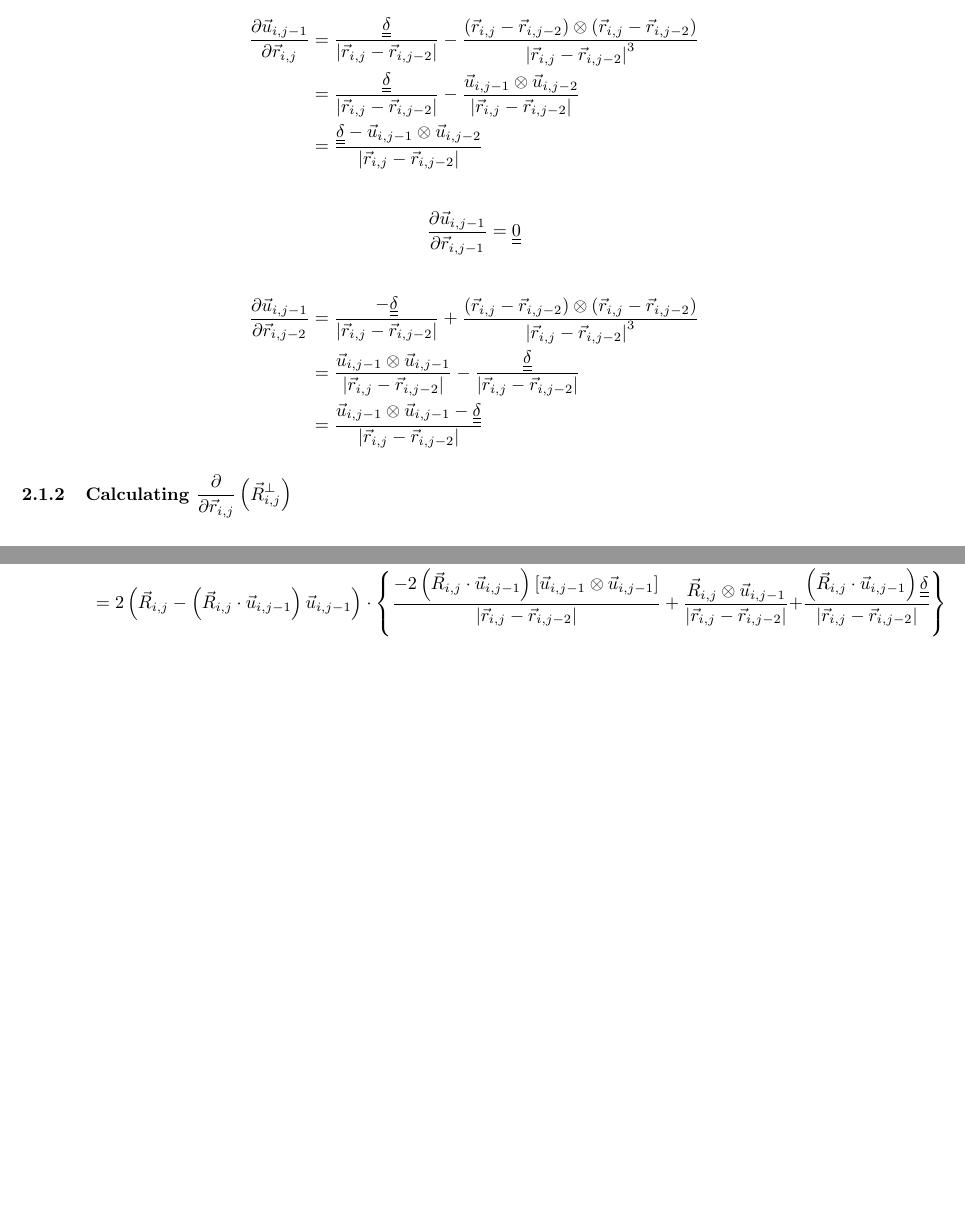
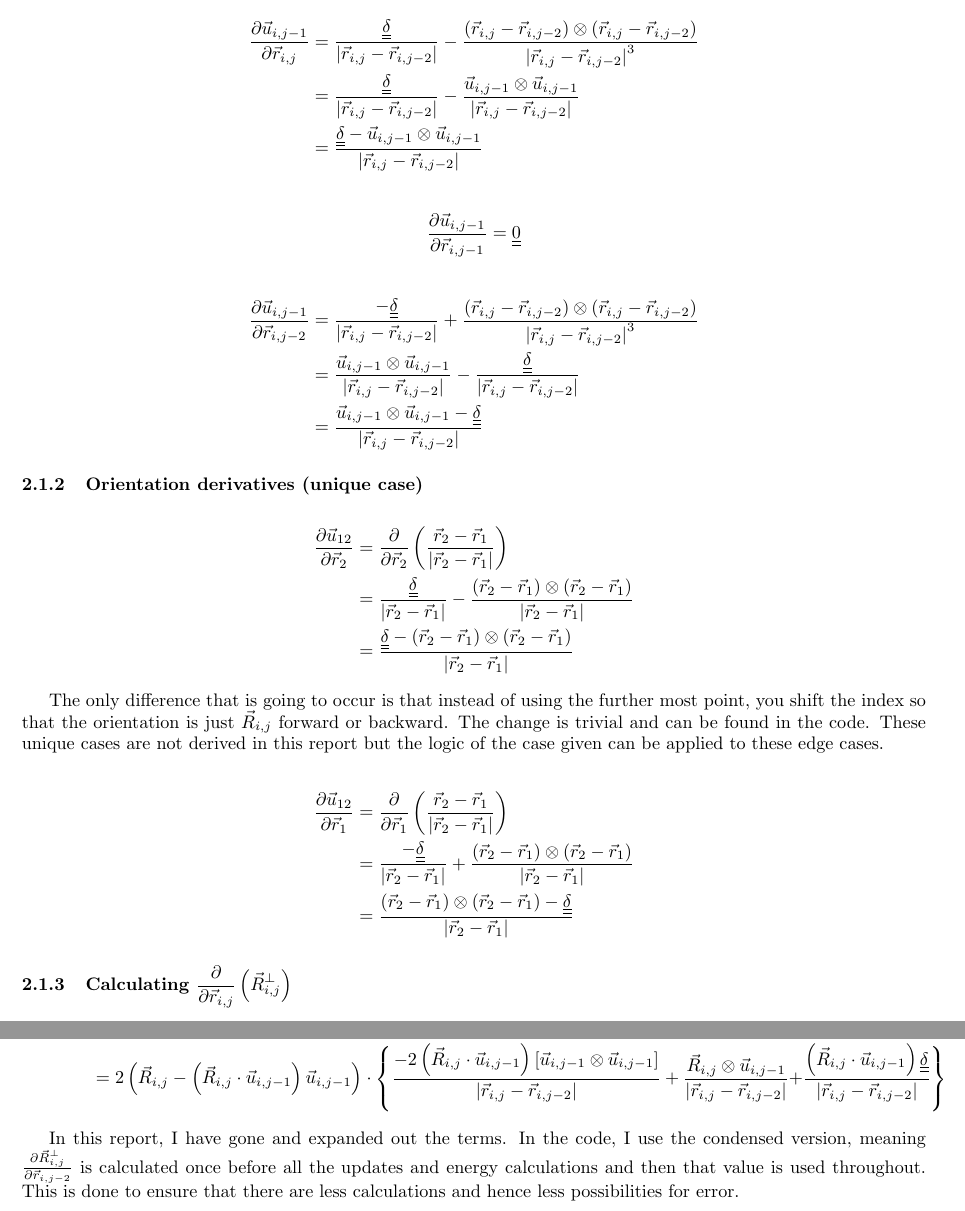
Before and after one commit to tabedzki/dmft-persistence-length-deriv, a LaTeX document (deriv.tex): two parts of pages 2 and 6 of 6 before the commit and two parts of pages 2 and 7 of 7 after it, joined at a grey line, cut so that both start at the same text, the shorter picture padded with empty space. Compiled offline with pdfLaTeX.

Commit message:
Added in the edge cases and some logic explanation

```diff
--- a/deriv.tex
+++ b/deriv.tex
@@ -174,61 +174,68 @@ wil break up the energy term into three parts, but it will also be useful to hav
 \end{align*}
 
 
-% \subsubsection{Orientation derivatives (unique case)}
+\subsubsection{Orientation derivatives (unique case)}
 
-% \begin{align*}
-%   \part{\vec{u}_{12}}{\vec{r}_{2}}
-%   &=
-%   \partbig{\frac{\vec{r}_2 - \vec{r}_1}{\magn{\vec{r}_2 - \vec{r}_1}}}
-%   {\vec{r}_{2}}
-%   \\
-%   &=
-%   \frac{\ten{\delta}}
-%   {\magn{\vec{r}_{2} - \vec{r}_{1}}}
-%   -
-%   \frac{(\vec{r}_{2} - \vec{r}_{1} )
-%   \otimes
-%   (\vec{r}_{2} - \vec{r}_{1} )
-%   }
-%   {\magn{\vec{r}_{2} - \vec{r}_{1}}} \\
-%   & =
-%   \frac{
-%   \ten{\delta}
-%   -
-%   (\vec{r}_{2} - \vec{r}_{1} )
-%   \otimes
-%   (\vec{r}_{2} - \vec{r}_{1} )
-%   }
-%   {\magn{\vec{r}_{2} - \vec{r}_{1}}}
-% \end{align*}
+\begin{align*}
+  \part{\vec{u}_{12}}{\vec{r}_{2}}
+  &=
+  \partbig{\frac{\vec{r}_2 - \vec{r}_1}{\magn{\vec{r}_2 - \vec{r}_1}}}
+  {\vec{r}_{2}}
+  \\
+  &=
+  \frac{\ten{\delta}}
+  {\magn{\vec{r}_{2} - \vec{r}_{1}}}
+  -
+  \frac{(\vec{r}_{2} - \vec{r}_{1} )
+  \otimes
+  (\vec{r}_{2} - \vec{r}_{1} )
+  }
+  {\magn{\vec{r}_{2} - \vec{r}_{1}}} \\
+  & =
+  \frac{
+  \ten{\delta}
+  -
+  (\vec{r}_{2} - \vec{r}_{1} )
+  \otimes
+  (\vec{r}_{2} - \vec{r}_{1} )
+  }
+  {\magn{\vec{r}_{2} - \vec{r}_{1}}}
+\end{align*}
+
+
+The only difference that is going to occur is that instead of using the further
+most point, you shift the index so that the orientation is just $\Rij$ forward
+or backward. The change is trivial and can be found in the code. These unique
+cases are not derived in this report but the logic of the case given can be
+applied to these edge cases.
 
 
 
-% \begin{align*}
-%   \part{\vec{u}_{12}}{\vec{r}_{1}}
-%   &=
-%   \partbig{\frac{\vec{r}_2 - \vec{r}_1}{\magn{\vec{r}_2 - \vec{r}_1}}}
-%   {\vec{r}_{1}}
-%   \\
-%   &=
-%   \frac{-\ten{\delta}}
-%   {\magn{\vec{r}_{2} - \vec{r}_{1}}}
-%   +
-%   \frac{(\vec{r}_{2} - \vec{r}_{1} )
-%   \otimes
-%   (\vec{r}_{2} - \vec{r}_{1} )
-%   }
-%   {\magn{\vec{r}_{2} - \vec{r}_{1}}} \\
-%   & =
-%   \frac{
-%   (\vec{r}_{2} - \vec{r}_{1} )
-%   \otimes
-%   (\vec{r}_{2} - \vec{r}_{1} )
-%   -
-%   \ten{\delta}
-%   }
-%   {\magn{\vec{r}_{2} - \vec{r}_{1}}}
-% \end{align*}
+\begin{align*}
+  \part{\vec{u}_{12}}{\vec{r}_{1}}
+  &=
+  \partbig{\frac{\vec{r}_2 - \vec{r}_1}{\magn{\vec{r}_2 - \vec{r}_1}}}
+  {\vec{r}_{1}}
+  \\
+  &=
+  \frac{-\ten{\delta}}
+  {\magn{\vec{r}_{2} - \vec{r}_{1}}}
+  +
+  \frac{(\vec{r}_{2} - \vec{r}_{1} )
+  \otimes
+  (\vec{r}_{2} - \vec{r}_{1} )
+  }
+  {\magn{\vec{r}_{2} - \vec{r}_{1}}} \\
+  & =
+  \frac{
+  (\vec{r}_{2} - \vec{r}_{1} )
+  \otimes
+  (\vec{r}_{2} - \vec{r}_{1} )
+  -
+  \ten{\delta}
+  }
+  {\magn{\vec{r}_{2} - \vec{r}_{1}}}
+\end{align*}
 
  \subsubsection{Calculating $\displaystyle\partbig{\Rij^\perp}{\rij}$}
 
@@ -1043,5 +1079,12 @@ For the next three definitions, plug in the values that were previously calculat
 \end{align*}
 
 
+In this report, I have gone and expanded out the terms. In the code, I use the
+condensed version, meaning \(  \part{\Rij^\perp}{\rijjj}\) is calculated once
+before all the updates and energy calculations and then that value is used
+throughout. This is done to ensure that there are less calculations and hence
+less possibilities for error.
+
+
 
 \end{document}
```
Also changed, not shown: deriv.tex (49 more changed lines).
